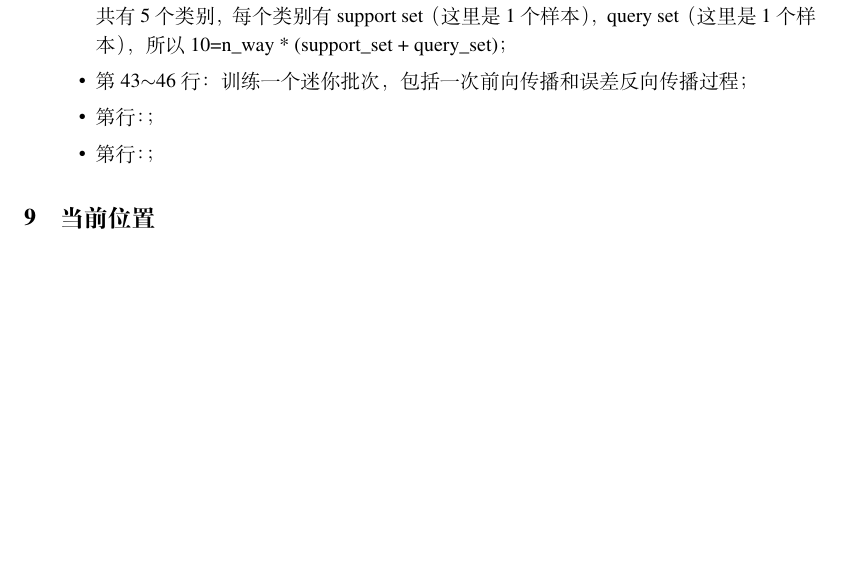
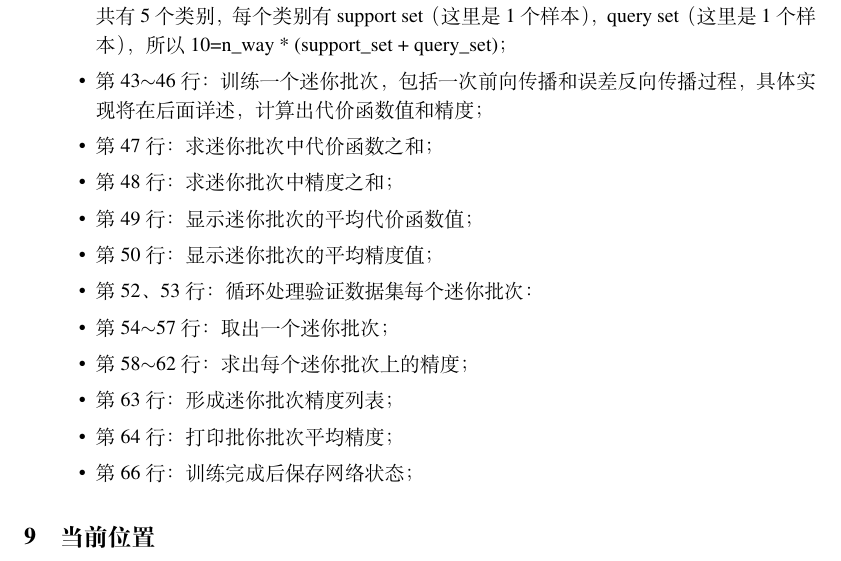
Before and after one commit to landno/iching, a LaTeX paper (doc/iching/iching.tex, which reads doc/iching/chapters/aqp0301.tex): part of page 81 of 91, cut so that both start at the same text. Compiled offline with XeLaTeX.

Commit message:
add train method digest

```diff
--- a/doc/iching/chapters/aqp0301.tex
+++ b/doc/iching/chapters/aqp0301.tex
@@ -219,11 +219,19 @@ def train(self):
 \item 第31$\sim$61行：训练指定epochs遍：
 \item 第33行：train\_meta\_loss；
 \item 第34行：train\_acc；
-\item 第35$\sim$48行：循环处理每个迷你批次：
+\item 第35$\sim$48行：循环处理训练数据集每个迷你批次：
 \item 第37$\sim$40行：取出一个迷你批次，其形状为[32, 10, 1, 28, 28]，迷你批次大小为32，共有5个类别，每个类别有support set（这里是1个样本），query set（这里是1个样本），所以10=n\_way * (support\_set + query\_set)；
-\item 第43$\sim$46行：训练一个迷你批次，包括一次前向传播和误差反向传播过程；
-\item 第行：；
-\item 第行：；
+\item 第43$\sim$46行：训练一个迷你批次，包括一次前向传播和误差反向传播过程，具体实现将在后面详述，计算出代价函数值和精度；
+\item 第47行：求迷你批次中代价函数之和；
+\item 第48行：求迷你批次中精度之和；
+\item 第49行：显示迷你批次的平均代价函数值；
+\item 第50行：显示迷你批次的平均精度值；
+\item 第52、53行：循环处理验证数据集每个迷你批次：
+\item 第54$\sim$57行：取出一个迷你批次；
+\item 第58$\sim$62行：求出每个迷你批次上的精度；
+\item 第63行：形成迷你批次精度列表；
+\item 第64行：打印批你批次平均精度；
+\item 第66行：训练完成后保存网络状态；
 \end{itemize}
 
 
```
